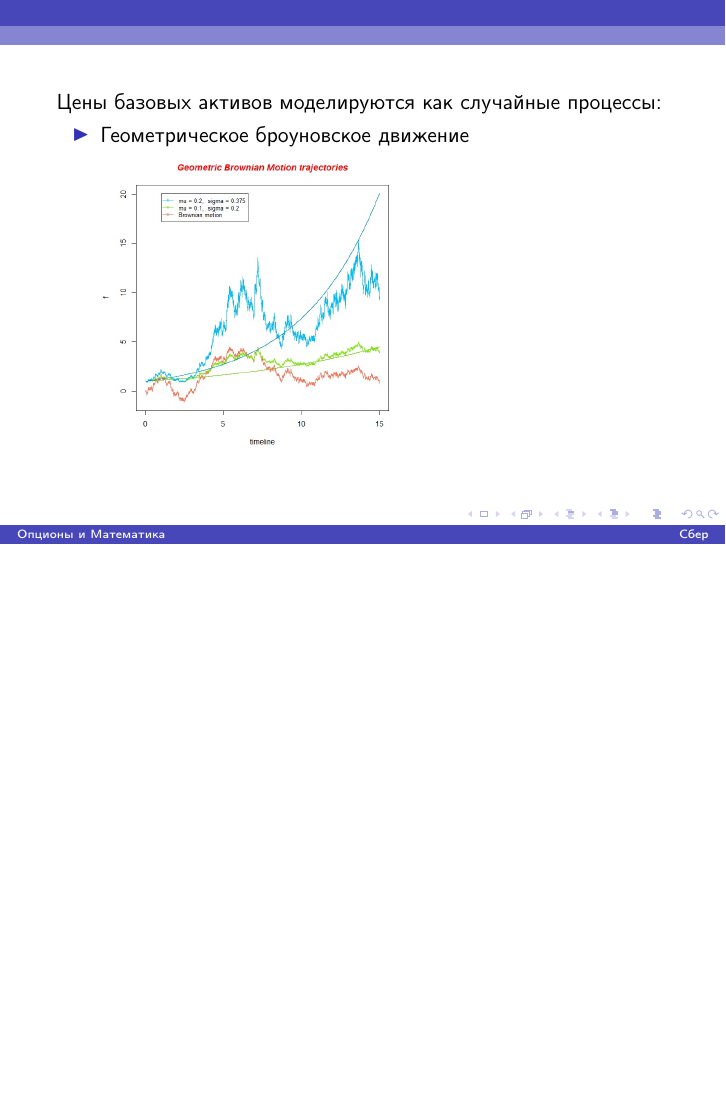
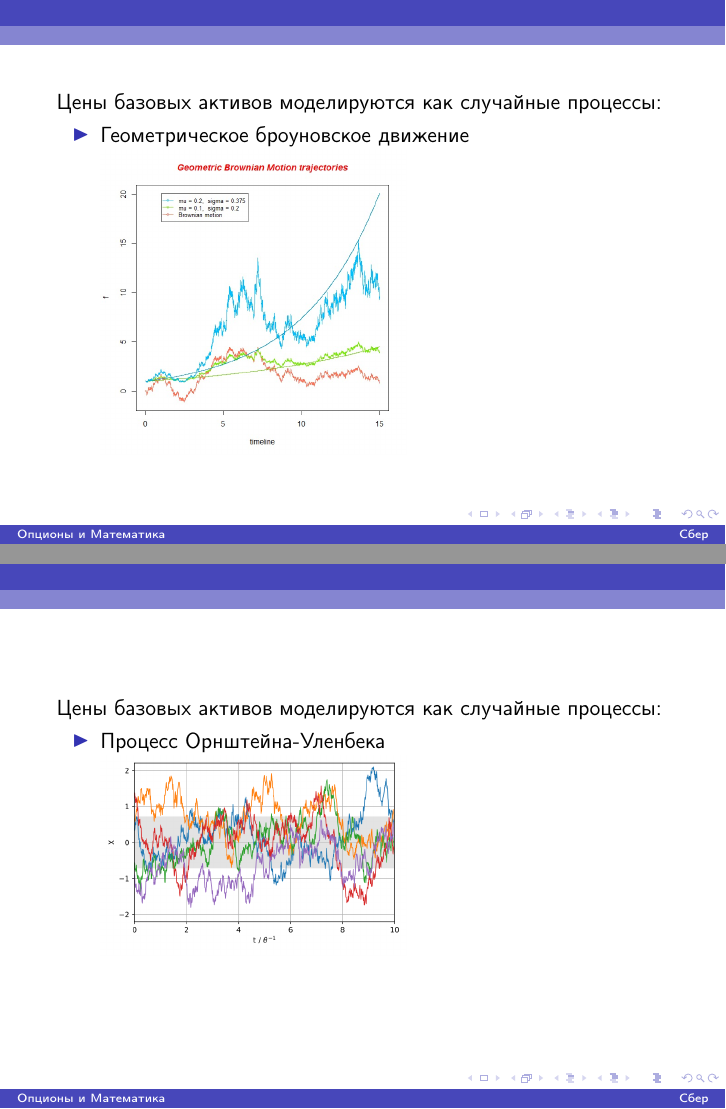
Before and after one commit to v0r0bi0v/Options-and-Mathematics, LaTeX slides (slides.tex): page 21 of 21 before the commit and pages 21 and 22 of 22 after it, the two joined at a grey line, the shorter picture padded with empty space. The pictures show the PDF file slides.pdf that the author committed with the source.

Commit message:
auto-commit

```diff
--- a/slides.tex
+++ b/slides.tex
@@ -326,5 +326,13 @@
             \end{itemize}
         \end{frame}
 
+        \begin{frame}
+            Цены базовых активов моделируются как случайные процессы:
+            \begin{itemize}
+                \item Процесс Орнштейна-Уленбека\\
+                \includegraphics[width=0.5\textwidth]{Ornstein-Uhlenbeck-5traces.svg.png}
+            \end{itemize}
+        \end{frame}
+
 
     \end{document}
```
Also changed, not shown: Ornstein-Uhlenbeck-5traces.svg.png (added), slides.pdf.
